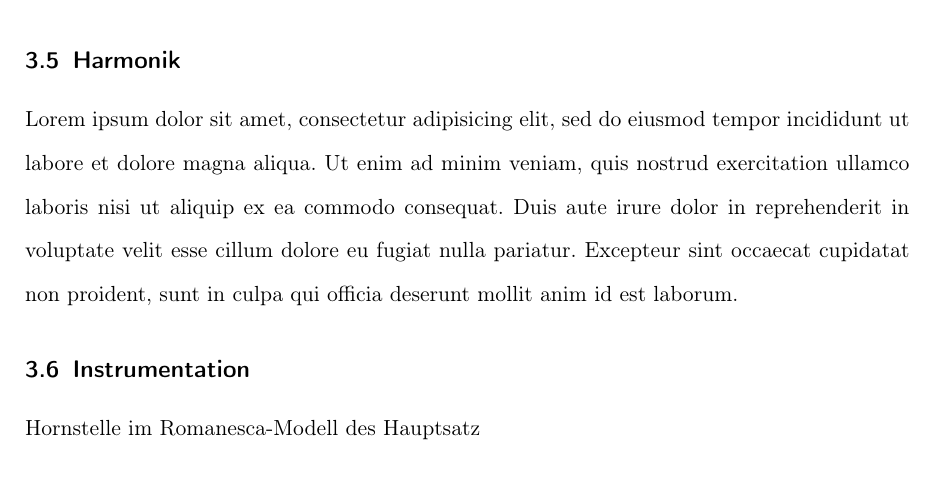
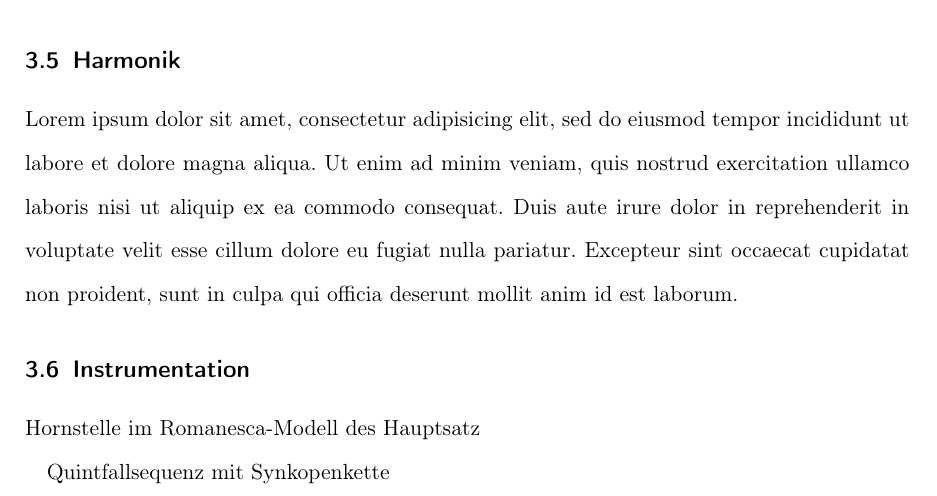
Before and after one commit to WolfgangDrescher/Bruckner-4.-Symphonie, a LaTeX document (index.tex, which reads section/vergleich.tex): part of page 12 of 15, cut so that both start at the same text. Compiled offline with pdfLaTeX.

Commit message:
Added new paragraph ideas

```diff
--- a/section/vergleich.tex
+++ b/section/vergleich.tex
@@ -176,4 +176,8 @@ Lorem ipsum dolor sit amet, consectetur adipisicing elit, sed do eiusmod tempor
 
 \subsection{Instrumentation}
 
+% TODO
 Hornstelle im Romanesca-Modell des Hauptsatz
+
+% TODO
+Quintfallsequenz mit Synkopenkette
```
